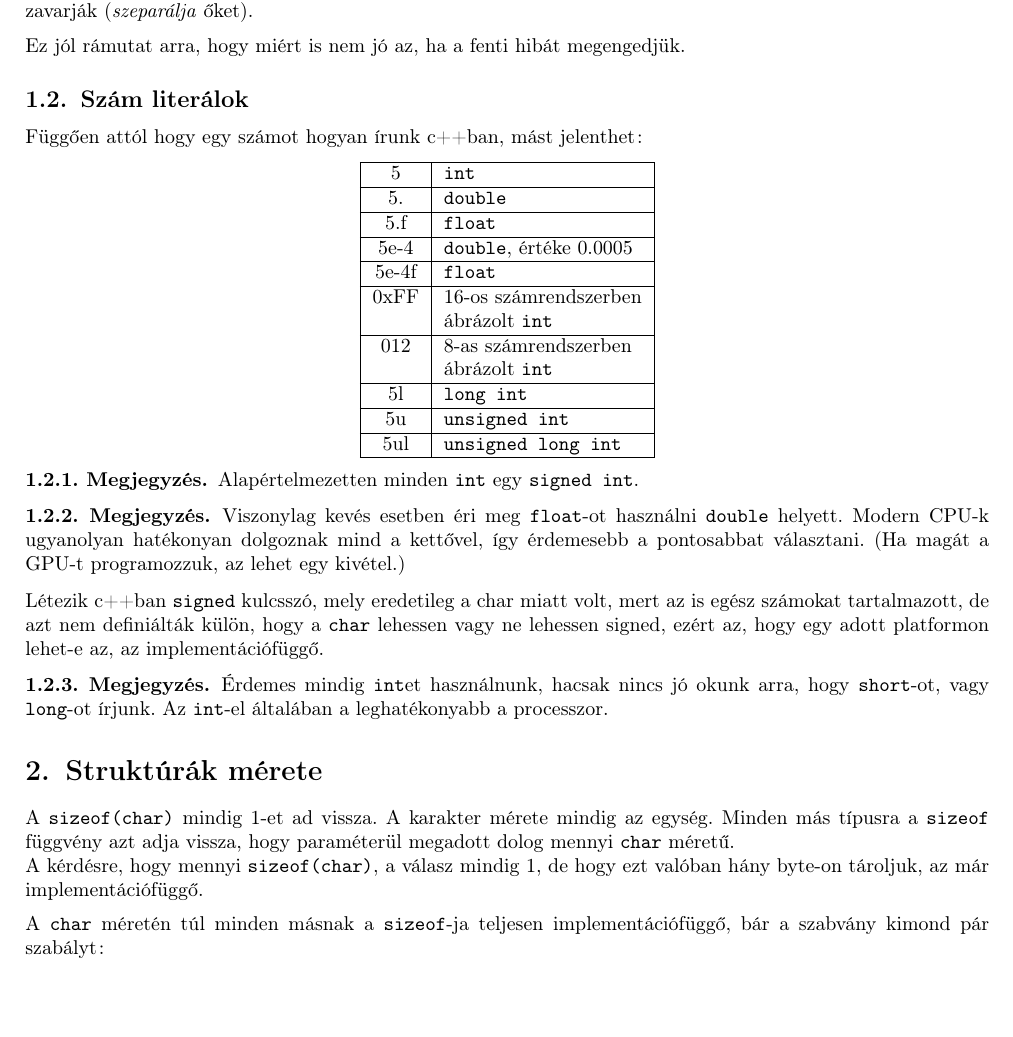
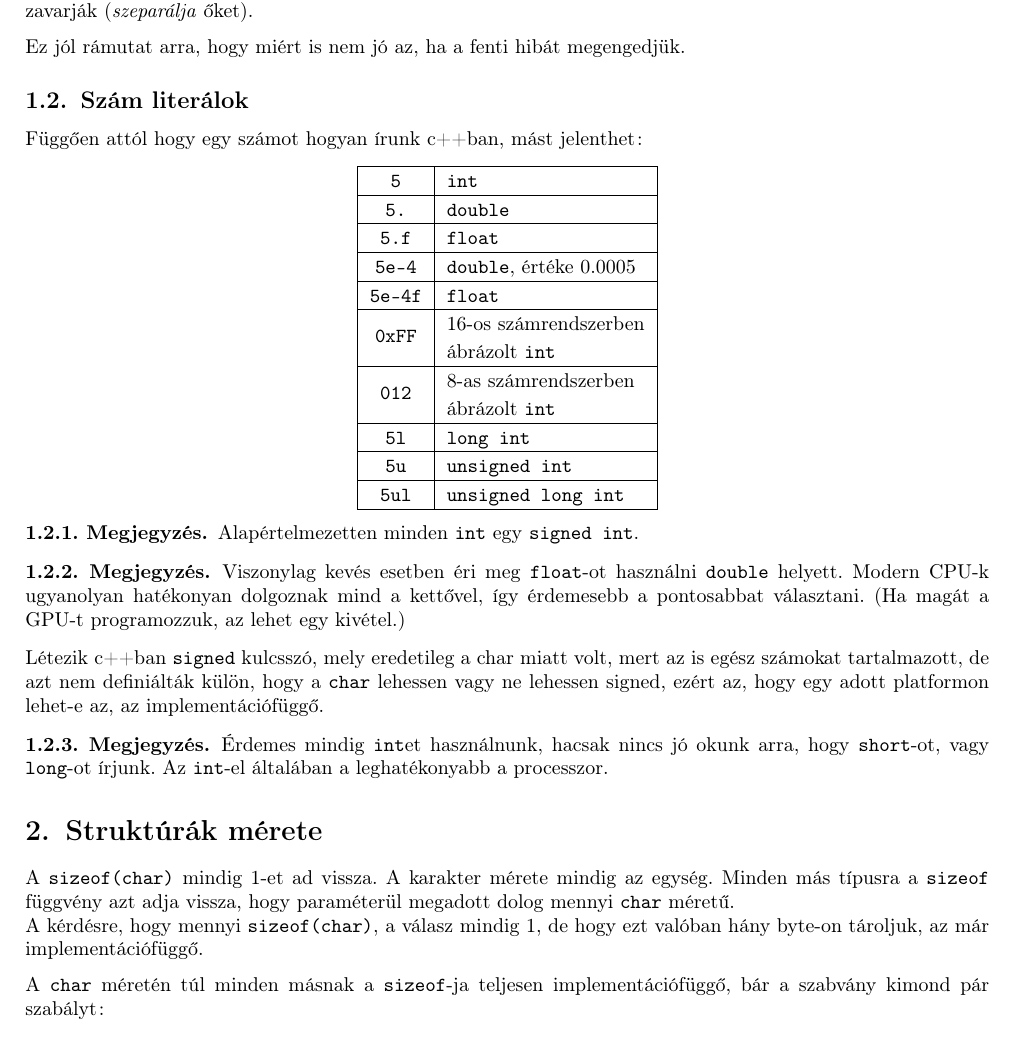
Before and after one commit to Szelethus/ELTE-IK-CPP, a LaTeX document (04gy_cpp/04gy_cpp.tex): part of page 3 of 4, cut so that both start at the same text, the shorter picture padded with empty space. Compiled offline with pdfLaTeX.

Commit message:
Tables look nicer now.

```diff
--- a/04gy_cpp/04gy_cpp.tex
+++ b/04gy_cpp/04gy_cpp.tex
@@ -168,29 +168,30 @@ int main()
 	\subsection{Szám literálok} %TODO tuti jó ez a cím?
 	Függően attól hogy egy számot hogyan írunk c++ban, mást jelenthet:
 	\begin{center}
+		\setlength{\extrarowheight}{2pt}
 		\begin{tabular}{|c|l|}
 			\hline
-			5&\texttt{int}\\
+			\texttt{5}						&\texttt{int}\\
 			\hline
-			5.&\texttt{double}\\
+			\texttt{5.}						&\texttt{double}\\
 			\hline
-			5.f&\texttt{float}\\
+			\texttt{5.f}					&\texttt{float}\\
 			\hline
-			5e-4&\texttt{double}, értéke 0.0005\\
+			\texttt{5e-4}					&\texttt{double}, értéke 0.0005\\
 			\hline
-			5e-4f&\texttt{float}\\
+			\texttt{5e-4f}					&\texttt{float}\\
 			\hline
-			0xFF&{16-os számrendszerben}\\
-			& ábrázolt \texttt{int}\\
+			\multirow{2}{*}{\texttt{0xFF}}	&{16-os számrendszerben}\\
+											& ábrázolt \texttt{int}\\
 			\hline
-			012&{8-as számrendszerben}\\
-			&ábrázolt \texttt{int}\\
+			\multirow{2}{*}{\texttt{012}}	&{8-as számrendszerben}\\
+											&ábrázolt \texttt{int}\\
 			\hline
-			5l&\texttt{long int}\\
+			\texttt{5l}						&\texttt{long int}\\
 			\hline
-			5u&\texttt{unsigned int}\\
+			\texttt{5u}						&\texttt{unsigned int}\\
 			\hline
-			5ul&\texttt{unsigned long int}\\
+			\texttt{5ul}					&\texttt{unsigned long int}\\
 			\hline
 		\end{tabular}
 		\end{center}
```
Also changed, not shown: 09gy_cpp/09gy_cpp.tex (+1 -0 lines), 10gy_cpp/10gy_cpp.tex (+1 -0 lines), 11gy_cpp/11gy_cpp.tex (+2 -0 lines).
